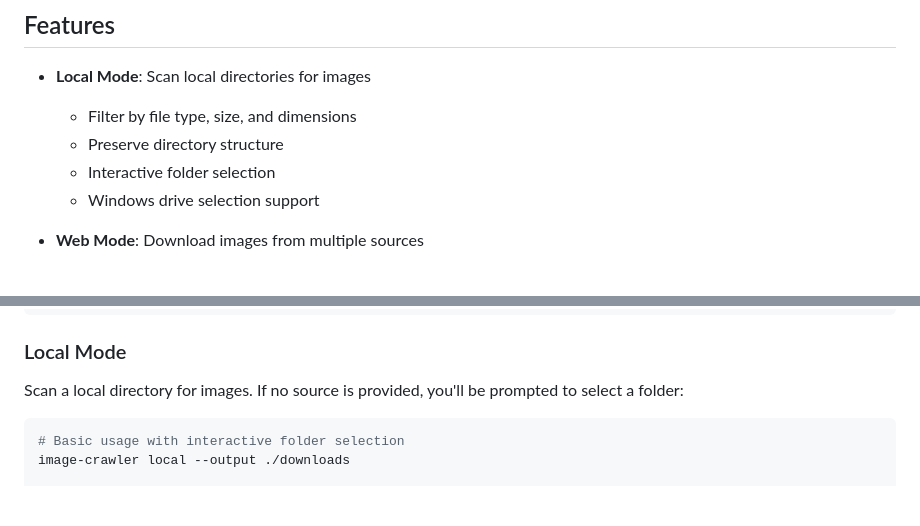
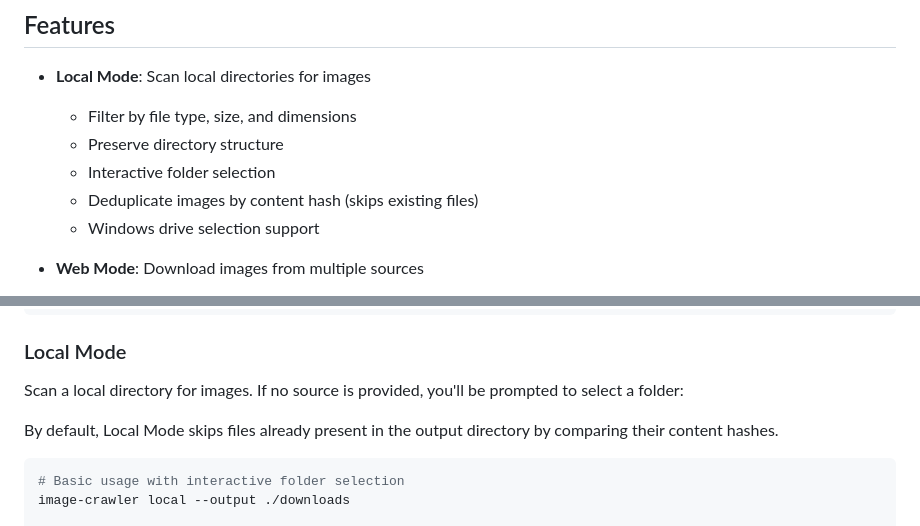
Before and after one commit to rupertgermann/image-crawler, a Markdown page: README.md, 2 parts joined by grey strips. Drawn GitHub-style; blank space fills up the shorter version.

Commit message:
feat: add content-based image deduplication in local mode

````diff
--- a/README.md
+++ b/README.md
@@ -8,6 +8,7 @@ A cross-platform tool for collecting images from local drives or the web.
   - Filter by file type, size, and dimensions
   - Preserve directory structure
   - Interactive folder selection
+  - Deduplicate images by content hash (skips existing files)
   - Windows drive selection support
 
 - **Web Mode**: Download images from multiple sources
@@ -42,6 +43,8 @@ image-crawler
 ### Local Mode
 
 Scan a local directory for images. If no source is provided, you'll be prompted to select a folder:
+
+By default, Local Mode skips files already present in the output directory by comparing their content hashes.
 
 ```bash
 # Basic usage with interactive folder selection
````
